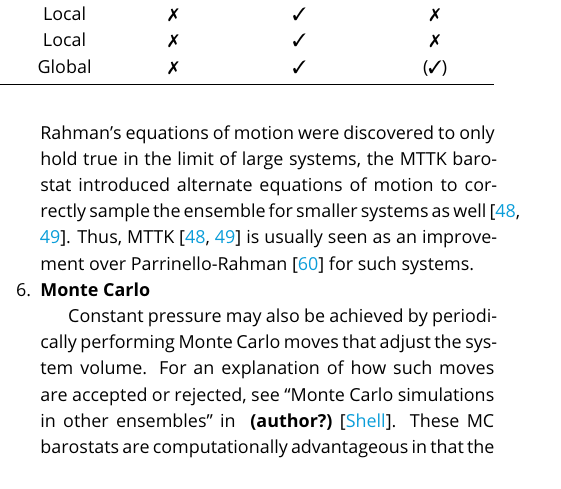
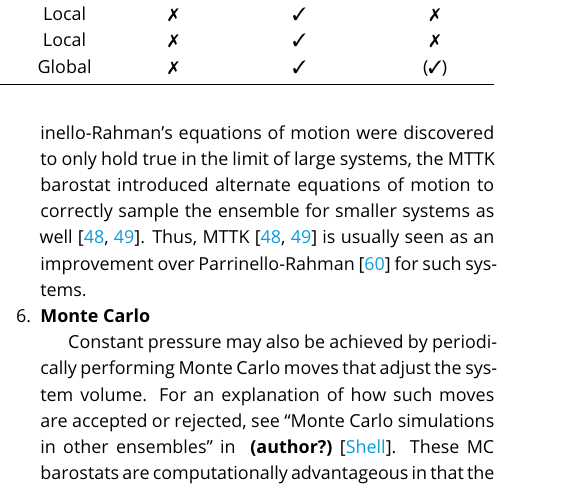
Before and after one commit to MobleyLab/basic_simulation_training, a LaTeX document (paper/basic_training.tex): part of one column of page 17 of 26, cut so that both start at the same text. Compiled offline with pdfLaTeX.

Commit message:
Fix line break issue

```diff
--- a/paper/basic_training.tex
+++ b/paper/basic_training.tex
@@ -896,7 +896,7 @@ This is not an exhaustive list of barostats and barostat algorithms, just a samp
     \item \textbf{Martyna-Tuckerman-Tobias-Klein (MTTK)}
 
         The MTTK barostat has substantial similarity to the Parrinello-Rahman and Andersen barostats.
-        When Parrinello-Rahman's equations of motion were discovered to only hold true in the limit of large systems, the MTTK barostat introduced alternate equations of motion to correctly sample the ensemble for smaller systems as well~\cite{martyna1994constant, martyna1996explicit}.
+        When Parr\-inello-Rah\-man's equations of motion were discovered to only hold true in the limit of large systems, the MTTK barostat introduced alternate equations of motion to correctly sample the ensemble for smaller systems as well~\cite{martyna1994constant, martyna1996explicit}.
         Thus, MTTK~\cite{martyna1994constant, martyna1996explicit} is usually seen as an improvement over Parrinello-Rahman~\cite{Parrinello1981} for such systems.
 
     \item \textbf{Monte Carlo}
```
